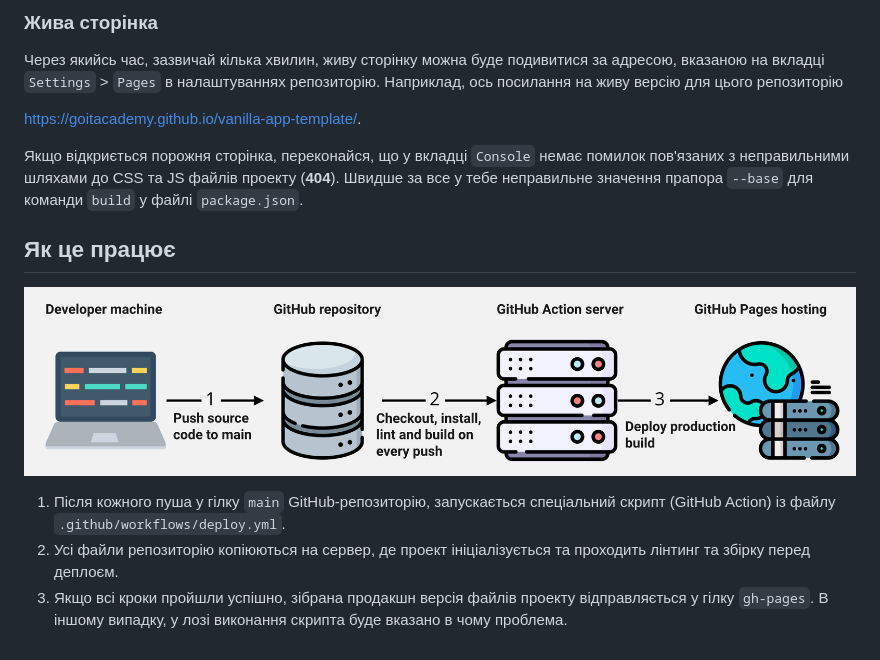
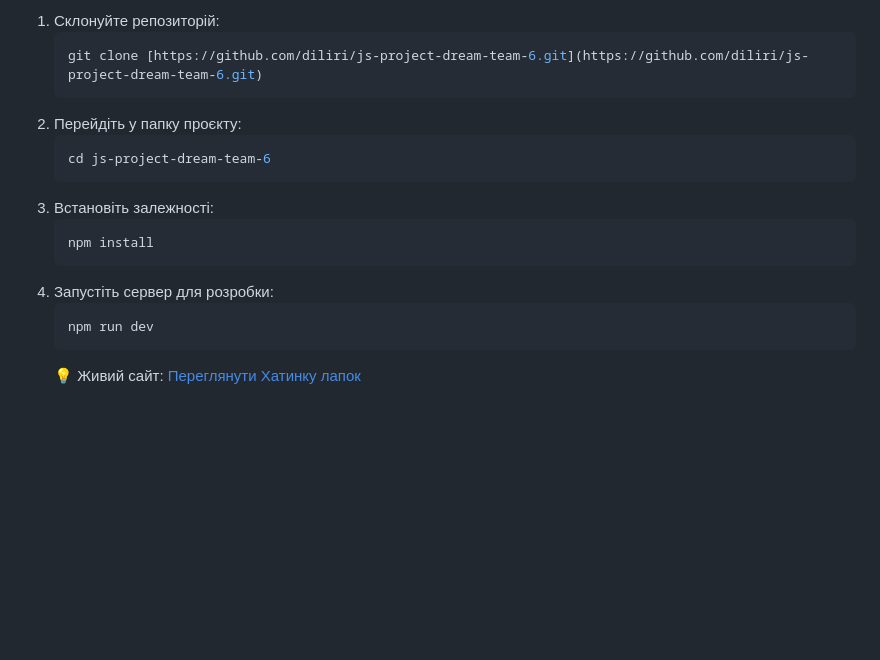
Before and after one commit to Diliri/js-project-dream-team-6, a Markdown page: README.md, the part around one of its changes. Rendered like a GitHub page; blank space fills up the shorter version.

````diff
--- a/README.md
+++ b/README.md
@@ -90,24 +79,18 @@ Pages, у гілку `gh-pages`, щоразу, коли оновлюється
-### Жива сторінка
-
-Через якийсь час, зазвичай кілька хвилин, живу сторінку можна буде подивитися за
-адресою, вказаною на вкладці `Settings` > `Pages` в налаштуваннях репозиторію.
-Наприклад, ось посилання на живу версію для цього репозиторію
-
-[https://goitacademy.github.io/vanilla-app-template/](https://goitacademy.github.io/vanilla-app-template/).
-
-Якщо відкриється порожня сторінка, переконайся, що у вкладці `Console` немає
-помилок пов'язаних з неправильними шляхами до CSS та JS файлів проекту
-(**404**). Швидше за все у тебе неправильне значення прапора `--base` для
-команди `build` у файлі `package.json`.
-
-## Як це працює
-
-![How it works](./assets/how-it-works.png)
-
-1. Після кожного пуша у гілку `main` GitHub-репозиторію, запускається
-   спеціальний скрипт (GitHub Action) із файлу `.github/workflows/deploy.yml`.
-2. Усі файли репозиторію копіюються на сервер, де проект ініціалізується та
-   проходить лінтинг та збірку перед деплоєм.
-3. Якщо всі кроки пройшли успішно, зібрана продакшн версія файлів проекту
-   відправляється у гілку `gh-pages`. В іншому випадку, у лозі виконання скрипта
-   буде вказано в чому проблема.
+1. Склонуйте репозиторій:
+   ```bash
+   git clone [https://github.com/diliri/js-project-dream-team-6.git](https://github.com/diliri/js-project-dream-team-6.git)
+   ```
+2. Перейдіть у папку проєкту:
+   ```bash
+   cd js-project-dream-team-6
+   ```
+3. Встановіть залежності:
+   ```bash
+   npm install
+   ```
+4. Запустіть сервер для розробки:
+   ```bash
+   npm run dev
+   ```
+   💡 Живий сайт:
+   [Переглянути Хатинку лапок](https://diliri.github.io/js-project-dream-team-6/)
````
Also changed, not shown: other parts of README.md (+61 -72 lines).
